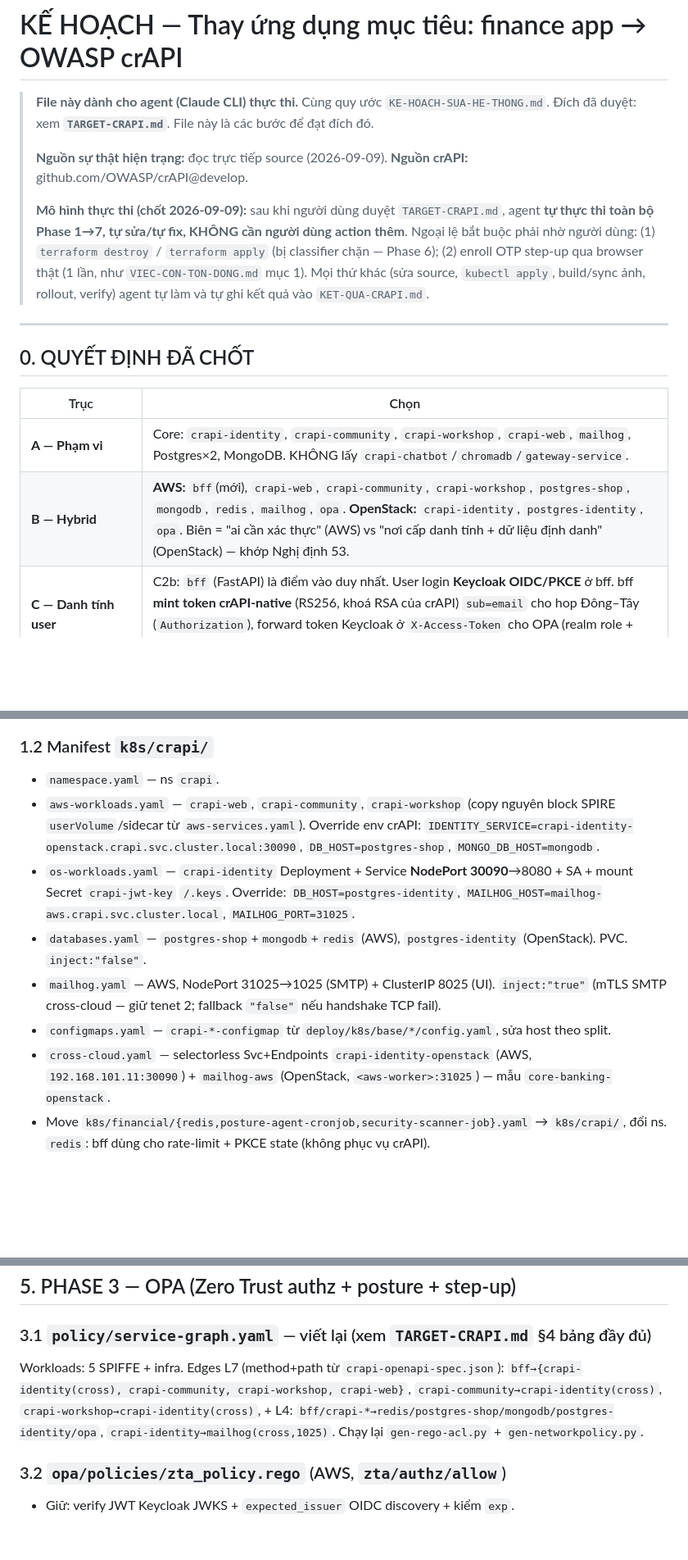
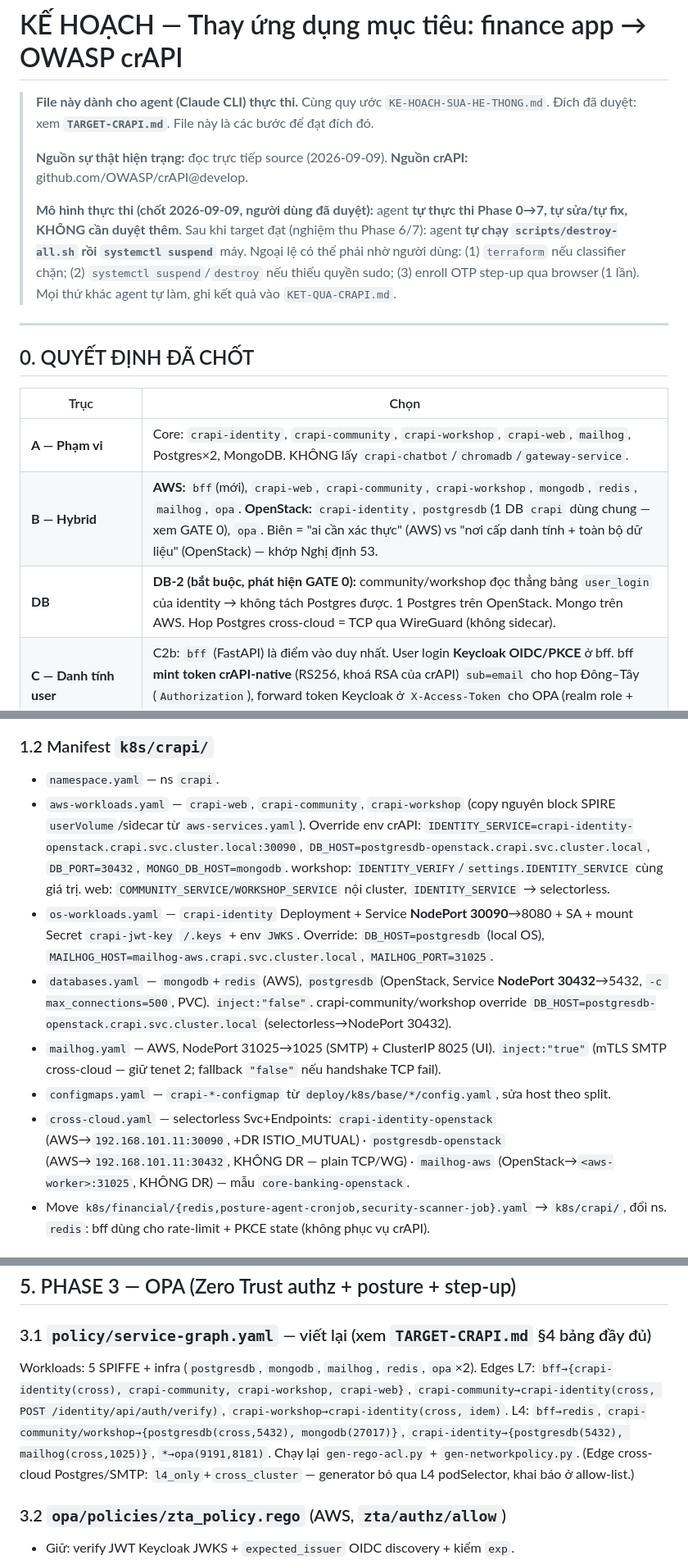
Before and after one commit to HoangBaoPhuoc/Zero-Trust-based-Security-Detection-and-Response, a Markdown page: KE-HOACH-CRAPI.md, 3 parts joined by grey strips. Shown at 82% size. Rendered like a GitHub page; blank space fills up the shorter version.

```diff
--- a/KE-HOACH-CRAPI.md
+++ b/KE-HOACH-CRAPI.md
@@ -5,12 +5,11 @@
 >
 > **Nguồn sự thật hiện trạng:** đọc trực tiếp source (2026-09-09). **Nguồn crAPI:** github.com/OWASP/crAPI@develop.
 >
-> **Mô hình thực thi (chốt 2026-09-09):** sau khi người dùng duyệt `TARGET-CRAPI.md`, agent **tự thực thi toàn bộ
-> Phase 1→7, tự sửa/tự fix, KHÔNG cần người dùng action thêm**. Ngoại lệ bắt buộc phải nhờ người dùng:
-> (1) `terraform destroy` / `terraform apply` (bị classifier chặn — Phase 6);
-> (2) enroll OTP step-up qua browser thật (1 lần, như `VIEC-CON-TON-DONG.md` mục 1).
-> Mọi thứ khác (sửa source, `kubectl apply`, build/sync ảnh, rollout, verify) agent tự làm và tự ghi kết quả
-> vào `KET-QUA-CRAPI.md`.
+> **Mô hình thực thi (chốt 2026-09-09, người dùng đã duyệt):** agent **tự thực thi Phase 0→7, tự sửa/tự fix,
+> KHÔNG cần duyệt thêm**. Sau khi target đạt (nghiệm thu Phase 6/7): agent **tự chạy `scripts/destroy-all.sh`
+> rồi `systemctl suspend`** máy. Ngoại lệ có thể phải nhờ người dùng: (1) `terraform` nếu classifier chặn;
+> (2) `systemctl suspend`/`destroy` nếu thiếu quyền sudo; (3) enroll OTP step-up qua browser (1 lần).
+> Mọi thứ khác agent tự làm, ghi kết quả vào `KET-QUA-CRAPI.md`.
 
 ---
 
@@ -19,7 +18,8 @@
 | Trục | Chọn |
 |---|---|
 | **A — Phạm vi** | Core: `crapi-identity`, `crapi-community`, `crapi-workshop`, `crapi-web`, `mailhog`, Postgres×2, MongoDB. KHÔNG lấy `crapi-chatbot`/`chromadb`/`gateway-service`. |
-| **B — Hybrid** | **AWS:** `bff`(mới), `crapi-web`, `crapi-community`, `crapi-workshop`, `postgres-shop`, `mongodb`, `redis`, `mailhog`, `opa`. **OpenStack:** `crapi-identity`, `postgres-identity`, `opa`. Biên = "ai cần xác thực" (AWS) vs "nơi cấp danh tính + dữ liệu định danh" (OpenStack) — khớp Nghị định 53. |
+| **B — Hybrid** | **AWS:** `bff`(mới), `crapi-web`, `crapi-community`, `crapi-workshop`, `mongodb`, `redis`, `mailhog`, `opa`. **OpenStack:** `crapi-identity`, `postgresdb`(1 DB `crapi` dùng chung — xem GATE 0), `opa`. Biên = "ai cần xác thực" (AWS) vs "nơi cấp danh tính + toàn bộ dữ liệu" (OpenStack) — khớp Nghị định 53. |
+| **DB** | **DB-2 (bắt buộc, phát hiện GATE 0):** community/workshop đọc thẳng bảng `user_login` của identity → không tách Postgres được. 1 Postgres trên OpenStack. Mongo trên AWS. Hop Postgres cross-cloud = TCP qua WireGuard (không sidecar). |
 | **C — Danh tính user** | C2b: `bff` (FastAPI) là điểm vào duy nhất. User login **Keycloak OIDC/PKCE** ở bff. bff **mint token crAPI-native** (RS256, khoá RSA của crAPI) `sub=email` cho hop Đông–Tây (`Authorization`), forward token Keycloak ở `X-Access-Token` cho OPA (realm role + step-up `acr`). crAPI **giữ ảnh gốc**. |
 | **D — Ảnh** | Pull `crapi/*` + `postgres:14` + `mongo:4.4` từ Docker Hub (ghim `@sha256:`) → air-gap import. `sync-financial-images.sh` → `sync-app-images.sh` (crAPI = pull, `bff` = build). |
 | **Namespace** | `crapi` (cả 2 cluster), thay hẳn `financial`. |
@@ -72,12 +72,12 @@ Pull+ghim digest: `crapi/crapi-identity`, `crapi/crapi-community`, `crapi/crapi-
 
 ### 1.2 Manifest `k8s/crapi/`
 - `namespace.yaml` — ns `crapi`.
-- `aws-workloads.yaml` — `crapi-web`, `crapi-community`, `crapi-workshop` (copy nguyên block SPIRE `userVolume`/sidecar từ `aws-services.yaml`). Override env crAPI: `IDENTITY_SERVICE=crapi-identity-openstack.crapi.svc.cluster.local:30090`, `DB_HOST=postgres-shop`, `MONGO_DB_HOST=mongodb`.
-- `os-workloads.yaml` — `crapi-identity` Deployment + Service **NodePort 30090**→8080 + SA + mount Secret `crapi-jwt-key` `/.keys`. Override: `DB_HOST=postgres-identity`, `MAILHOG_HOST=mailhog-aws.crapi.svc.cluster.local`, `MAILHOG_PORT=31025`.
-- `databases.yaml` — `postgres-shop`+`mongodb`+`redis` (AWS), `postgres-identity` (OpenStack). PVC. `inject:"false"`.
+- `aws-workloads.yaml` — `crapi-web`, `crapi-community`, `crapi-workshop` (copy nguyên block SPIRE `userVolume`/sidecar từ `aws-services.yaml`). Override env crAPI: `IDENTITY_SERVICE=crapi-identity-openstack.crapi.svc.cluster.local:30090`, `DB_HOST=postgresdb-openstack.crapi.svc.cluster.local`, `DB_PORT=30432`, `MONGO_DB_HOST=mongodb`. workshop: `IDENTITY_VERIFY`/`settings.IDENTITY_SERVICE` cùng giá trị. web: `COMMUNITY_SERVICE/WORKSHOP_SERVICE` nội cluster, `IDENTITY_SERVICE` → selectorless.
+- `os-workloads.yaml` — `crapi-identity` Deployment + Service **NodePort 30090**→8080 + SA + mount Secret `crapi-jwt-key` `/.keys` + env `JWKS`. Override: `DB_HOST=postgresdb` (local OS), `MAILHOG_HOST=mailhog-aws.crapi.svc.cluster.local`, `MAILHOG_PORT=31025`.
+- `databases.yaml` — `mongodb`+`redis` (AWS), `postgresdb` (OpenStack, Service **NodePort 30432**→5432, `-c max_connections=500`, PVC). `inject:"false"`. crapi-community/workshop override `DB_HOST=postgresdb-openstack.crapi.svc.cluster.local` (selectorless→NodePort 30432).
 - `mailhog.yaml` — AWS, NodePort 31025→1025 (SMTP) + ClusterIP 8025 (UI). `inject:"true"` (mТLS SMTP cross-cloud — giữ tenet 2; fallback `"false"` nếu handshake TCP fail).
 - `configmaps.yaml` — `crapi-*-configmap` từ `deploy/k8s/base/*/config.yaml`, sửa host theo split.
-- `cross-cloud.yaml` — selectorless Svc+Endpoints `crapi-identity-openstack` (AWS, `192.168.101.11:30090`) + `mailhog-aws` (OpenStack, `<aws-worker>:31025`) — mẫu `core-banking-openstack`.
+- `cross-cloud.yaml` — selectorless Svc+Endpoints: `crapi-identity-openstack` (AWS→`192.168.101.11:30090`, +DR ISTIO_MUTUAL) · `postgresdb-openstack` (AWS→`192.168.101.11:30432`, KHÔNG DR — plain TCP/WG) · `mailhog-aws` (OpenStack→`<aws-worker>:31025`, KHÔNG DR) — mẫu `core-banking-openstack`.
 - Move `k8s/financial/{redis,posture-agent-cronjob,security-scanner-job}.yaml` → `k8s/crapi/`, đổi ns. `redis`: bff dùng cho rate-limit + PKCE state (không phục vụ crAPI).
 
 ### 1.3 Secret khoá crAPI
@@ -138,8 +138,8 @@ Pull+ghim digest: `crapi/crapi-identity`, `crapi/crapi-community`, `crapi/crapi-
 ## 5. PHASE 3 — OPA (Zero Trust authz + posture + step-up)
 
 ### 3.1 `policy/service-graph.yaml` — viết lại (xem `TARGET-CRAPI.md` §4 bảng đầy đủ)
-Workloads: 5 SPIFFE + infra. Edges L7 (method+path từ `crapi-openapi-spec.json`): `bff→{crapi-identity(cross), crapi-community, crapi-workshop, crapi-web}`, `crapi-community→crapi-identity(cross)`, `crapi-workshop→crapi-identity(cross)`, + L4: `bff/crapi-*→redis/postgres-shop/mongodb/postgres-identity/opa`, `crapi-identity→mailhog(cross,1025)`.
-Chạy lại `gen-rego-acl.py` + `gen-networkpolicy.py`.
+Workloads: 5 SPIFFE + infra (`postgresdb`, `mongodb`, `mailhog`, `redis`, `opa`×2). Edges L7: `bff→{crapi-identity(cross), crapi-community, crapi-workshop, crapi-web}`, `crapi-community→crapi-identity(cross, POST /identity/api/auth/verify)`, `crapi-workshop→crapi-identity(cross, idem)`. L4: `bff→redis`, `crapi-community/workshop→{postgresdb(cross,5432), mongodb(27017)}`, `crapi-identity→{postgresdb(5432), mailhog(cross,1025)}`, `*→opa(9191,8181)`.
+Chạy lại `gen-rego-acl.py` + `gen-networkpolicy.py`. (Edge cross-cloud Postgres/SMTP: `l4_only`+`cross_cluster` — generator bỏ qua L4 podSelector, khai báo ở allow-list.)
 
 ### 3.2 `opa/policies/zta_policy.rego` (AWS, `zta/authz/allow`)
 - Giữ: verify JWT Keycloak JWKS + `expected_issuer` OIDC discovery + kiểm `exp`.
```
Also changed, not shown: other parts of KE-HOACH-CRAPI.md (+5 -2 lines), KET-QUA-CRAPI.md (added, +34 -0 lines), TARGET-CRAPI.md (+23 -25 lines).
